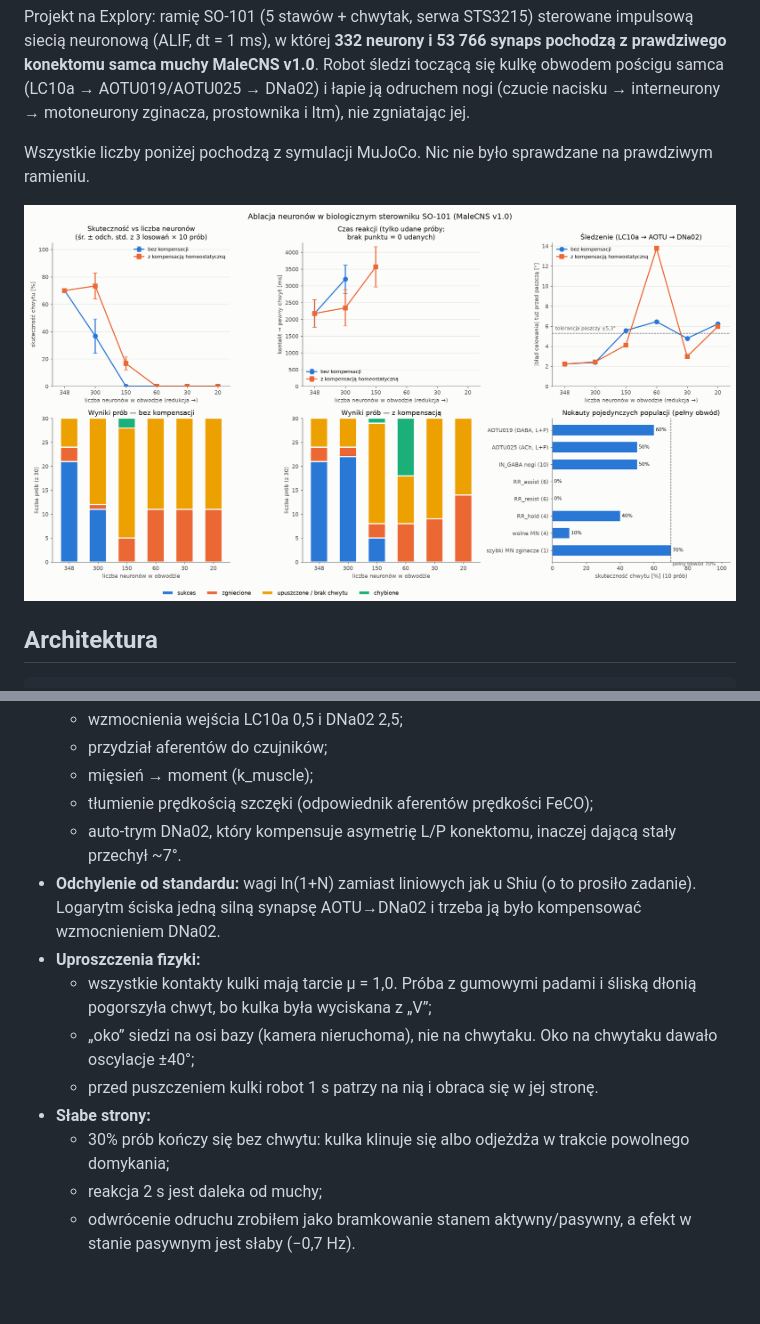
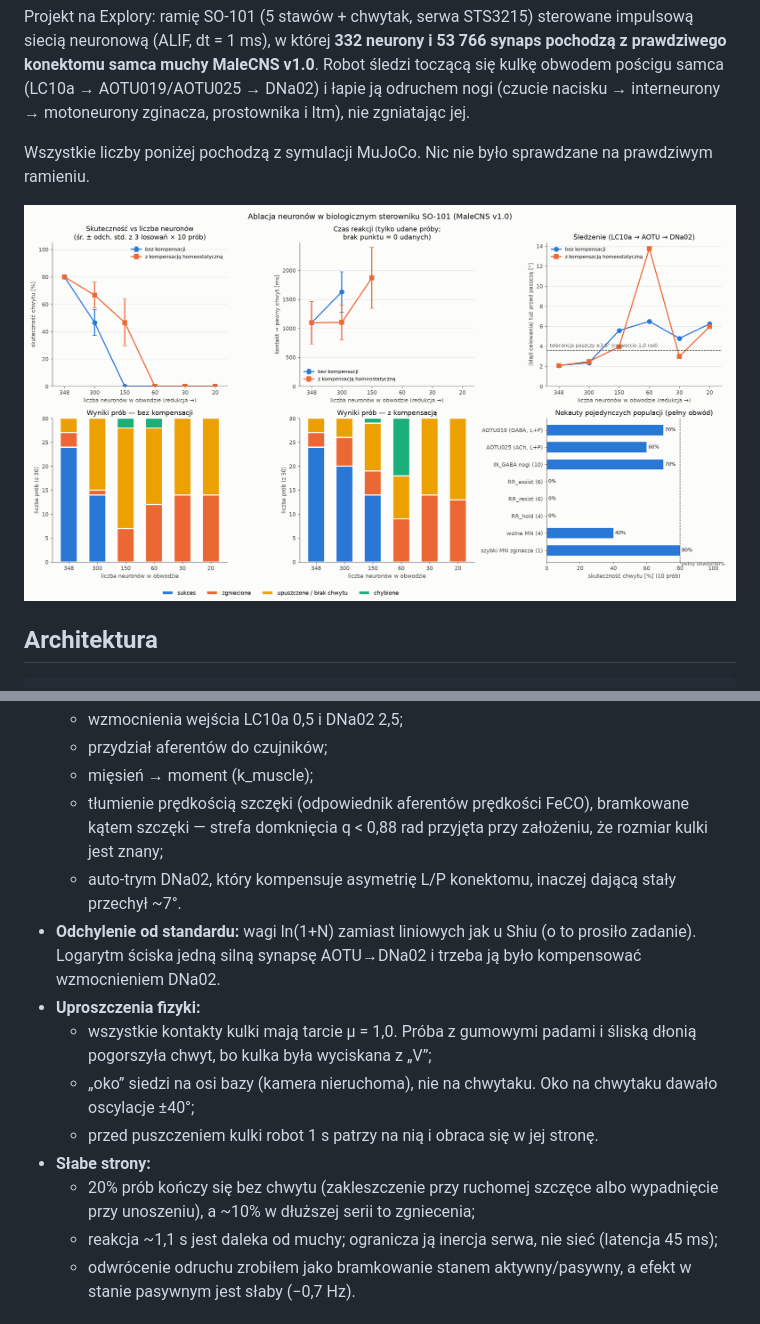
Before and after one commit to adam-kowalczyk1/flymind, a Markdown page: RESULTS.md, 2 parts joined by grey strips. GitHub-like rendering; pictures changed too: ablation_results.png; blank space fills up the shorter version.

Commit message:
Szybszy chwyt: tłumienie bramkowane kątem szczęki, rozwarcie 1,0 rad — 8/10, reakcja 1,1 s
Co-Authored-By: Claude Opus 5.5 <noreply@anthropic.com>

```diff
--- a/RESULTS.md
+++ b/RESULTS.md
@@ -144,7 +169,7 @@ Kontrola mechanizmu (`--protected`): ablacja jak wyżej, ale moduł odruchu (16
   - wzmocnienia wejścia LC10a 0,5 i DNa02 2,5;
   - przydział aferentów do czujników;
   - mięsień → moment (k_muscle);
-  - tłumienie prędkością szczęki (odpowiednik aferentów prędkości FeCO);
+  - tłumienie prędkością szczęki (odpowiednik aferentów prędkości FeCO), bramkowane kątem szczęki — strefa domknięcia q < 0,88 rad przyjęta przy założeniu, że rozmiar kulki jest znany;
   - auto-trym DNa02, który kompensuje asymetrię L/P konektomu, inaczej dającą stały przechył ~7°.
 - **Odchylenie od standardu:** wagi ln(1+N) zamiast liniowych jak u Shiu (o to prosiło zadanie). Logarytm ściska jedną silną synapsę AOTU→DNa02 i trzeba ją było kompensować wzmocnieniem DNa02.
 - **Uproszczenia fizyki:**
@@ -152,8 +177,8 @@ Kontrola mechanizmu (`--protected`): ablacja jak wyżej, ale moduł odruchu (16
   - „oko” siedzi na osi bazy (kamera nieruchoma), nie na chwytaku. Oko na chwytaku dawało oscylacje ±40°;
   - przed puszczeniem kulki robot 1 s patrzy na nią i obraca się w jej stronę.
 - **Słabe strony:**
-  - 30% prób kończy się bez chwytu: kulka klinuje się albo odjeżdża w trakcie powolnego domykania;
-  - reakcja 2 s jest daleka od muchy;
+  - 20% prób kończy się bez chwytu (zakleszczenie przy ruchomej szczęce albo wypadnięcie przy unoszeniu), a ~10% w dłuższej serii to zgniecenia;
+  - reakcja ~1,1 s jest daleka od muchy; ogranicza ją inercja serwa, nie sieć (latencja 45 ms);
   - odwrócenie odruchu zrobiłem jako bramkowanie stanem aktywny/pasywny, a efekt w stanie pasywnym jest słaby (−0,7 Hz).
 
 ## Jak uruchomić
```
Also changed, not shown: other parts of RESULTS.md (+60 -35 lines), results/ablation_cpu.png, results/ablation_results.png, results/stage2_raster.png, results/stage3_frames_trial4.png, results/stage3_trial4.png, 10 other files.
